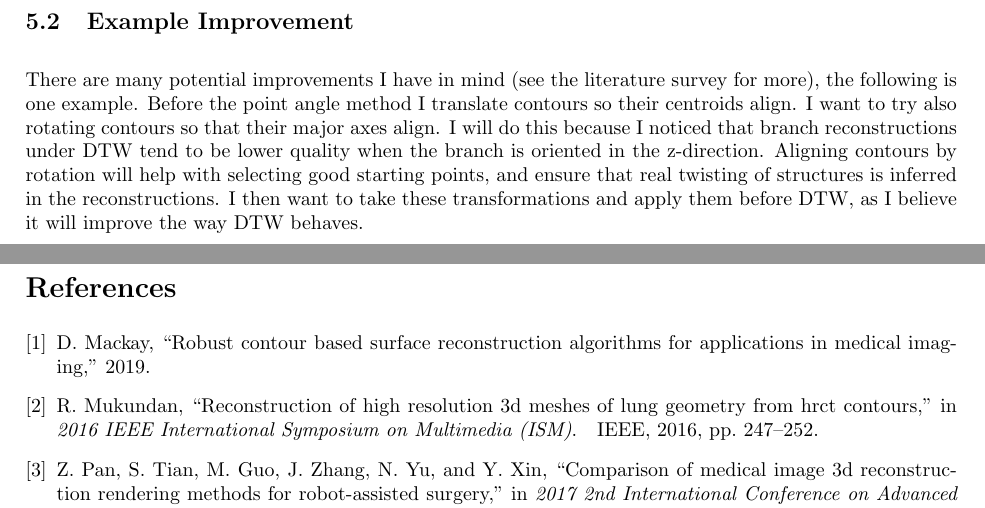
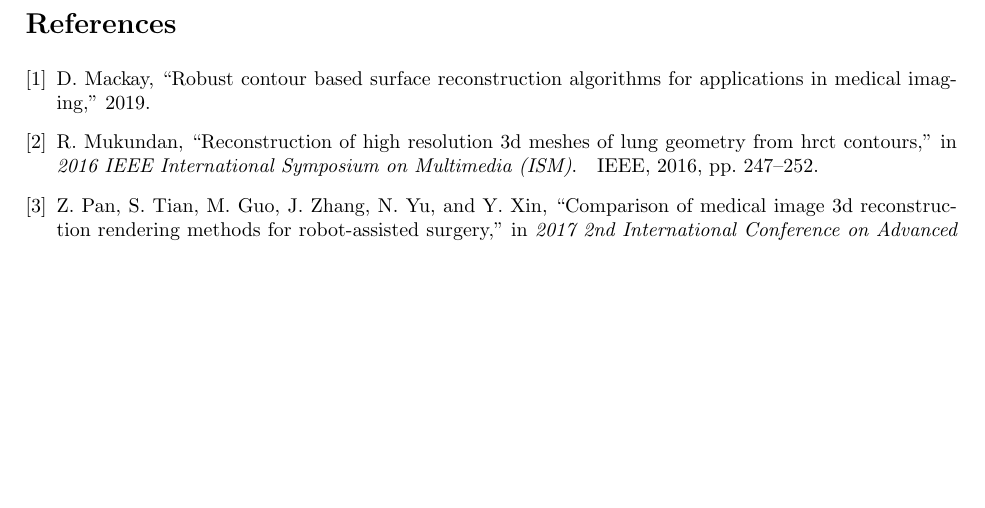
Before and after one commit to cstevenson3/cosc470writing, a LaTeX document (progress.tex): two parts of pages 6 and 7 of 7 before the commit and part of page 6 of 6 after it, the two joined at a grey line, cut at the place of the change, the shorter picture padded with empty space. Compiled offline with pdfLaTeX.

Commit message:
Deleted example improvement

```diff
--- a/progress.tex
+++ b/progress.tex
@@ -195,10 +195,6 @@ Thoughts:
 
 I have a 3 week mid year break in which to trial further improvements, and this momentum should continue into term 3. Given the short time it took me to trial point angle, I expect to have plenty of time to trial several other ideas. As I go along I will familiarise myself with the quantitative testing used by Mackay. My aim is to have found a significant improvement by mid August, giving me something valid to present at the CSSE Postgraduate Conference in early September. After the conference I will have 7 weeks to test my proposed solution against Mackay's and write up my final report. With the literature survey already complete, and Mackay's mesh testing methods to refer to when needed, there should be no major setbacks in producing this report. Overall I am confident I am on schedule to find an improvement and meet the Honours course deadlines.
 
-\subsection{Example Improvement}
-
-There are many potential improvements I have in mind (see the literature survey for more), the following is one example. Before the point angle method I translate contours so their centroids align. I want to try also rotating contours so that their major axes align. I will do this because I noticed that branch reconstructions under DTW tend to be lower quality when the branch is oriented in the z-direction. Aligning contours by rotation will help with selecting good starting points, and ensure that real twisting of structures is inferred in the reconstructions. I then want to take these transformations and apply them before DTW, as I believe it will improve the way DTW behaves.
-
 \pagebreak
 \bibliographystyle{IEEEtran}
 \bibliography{references}
```
Also changed, not shown: progress.pdf, 4 other files.
